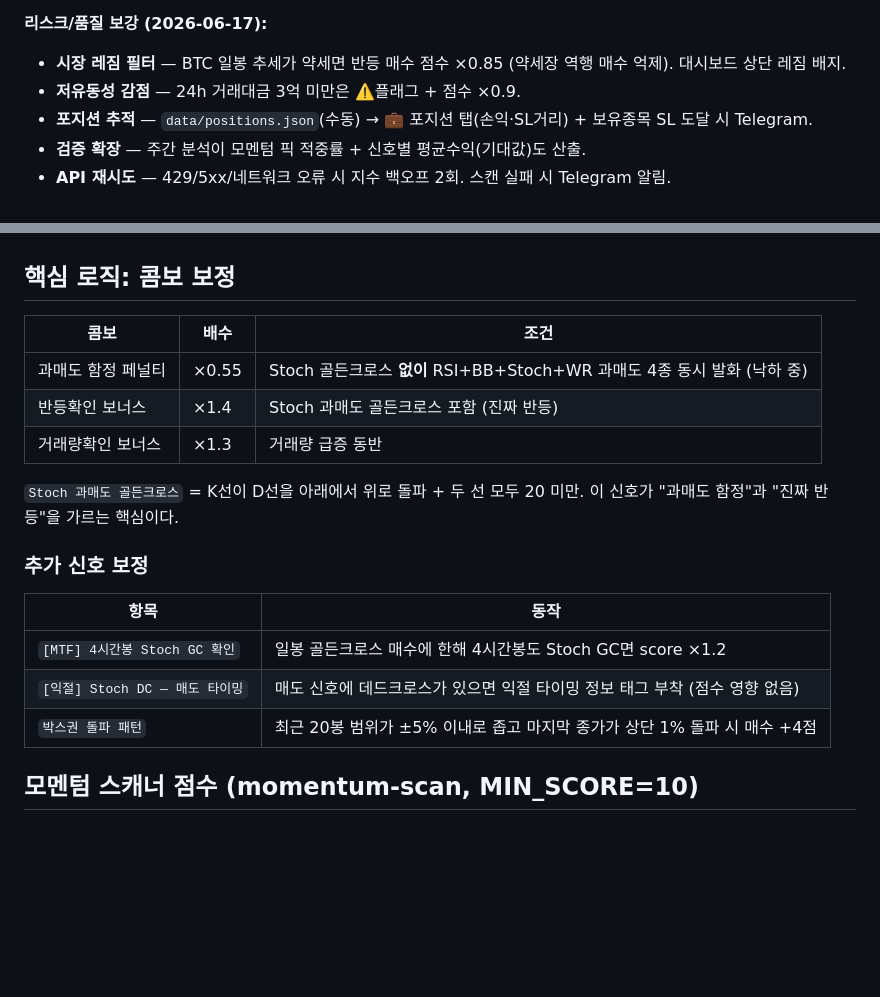
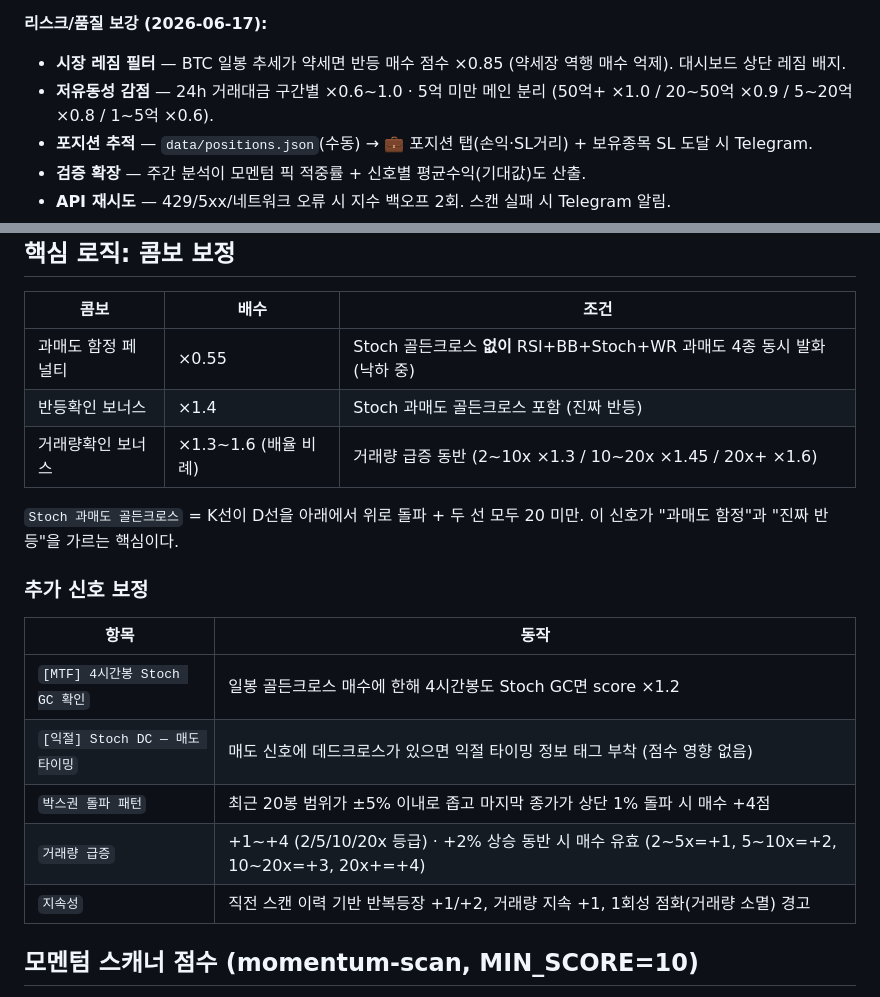
Before and after one commit to YouYoungDon/upbitscanner, a Markdown page: README.md, 2 parts joined by grey strips. Drawn GitHub-style; blank space fills up the shorter version.

Commit message:
docs: 점수 로직 재설계 반영(거래량 등급·유동성 차등·지속성)

```diff
--- a/README.md
+++ b/README.md
@@ -14,7 +14,7 @@
 
 **리스크/품질 보강 (2026-06-17):**
 - **시장 레짐 필터** — BTC 일봉 추세가 약세면 반등 매수 점수 ×0.85 (약세장 역행 매수 억제). 대시보드 상단 레짐 배지.
-- **저유동성 감점** — 24h 거래대금 3억 미만은 ⚠️플래그 + 점수 ×0.9.
+- **저유동성 감점** — 24h 거래대금 구간별 ×0.6~1.0 · 5억 미만 메인 분리 (50억+ ×1.0 / 20~50억 ×0.9 / 5~20억 ×0.8 / 1~5억 ×0.6).
 - **포지션 추적** — `data/positions.json`(수동) → 💼 포지션 탭(손익·SL거리) + 보유종목 SL 도달 시 Telegram.
 - **검증 확장** — 주간 분석이 모멘텀 픽 적중률 + 신호별 평균수익(기대값)도 산출.
 - **API 재시도** — 429/5xx/네트워크 오류 시 지수 백오프 2회. 스캔 실패 시 Telegram 알림.
@@ -91,7 +91,7 @@ Get-ScheduledTask -TaskName 'Upbit*'
 |------|------|------|
 | 과매도 함정 페널티 | ×0.55 | Stoch 골든크로스 **없이** RSI+BB+Stoch+WR 과매도 4종 동시 발화 (낙하 중) |
 | 반등확인 보너스 | ×1.4 | Stoch 과매도 골든크로스 포함 (진짜 반등) |
-| 거래량확인 보너스 | ×1.3 | 거래량 급증 동반 |
+| 거래량확인 보너스 | ×1.3~1.6 (배율 비례) | 거래량 급증 동반 (2~10x ×1.3 / 10~20x ×1.45 / 20x+ ×1.6) |
 
 `Stoch 과매도 골든크로스` = K선이 D선을 아래에서 위로 돌파 + 두 선 모두 20 미만.
 이 신호가 "과매도 함정"과 "진짜 반등"을 가르는 핵심이다.
@@ -103,6 +103,8 @@ Get-ScheduledTask -TaskName 'Upbit*'
 | `[MTF] 4시간봉 Stoch GC 확인` | 일봉 골든크로스 매수에 한해 4시간봉도 Stoch GC면 score ×1.2 |
 | `[익절] Stoch DC — 매도 타이밍` | 매도 신호에 데드크로스가 있으면 익절 타이밍 정보 태그 부착 (점수 영향 없음) |
 | `박스권 돌파 패턴` | 최근 20봉 범위가 ±5% 이내로 좁고 마지막 종가가 상단 1% 돌파 시 매수 +4점 |
+| `거래량 급증` | +1~+4 (2/5/10/20x 등급) · +2% 상승 동반 시 매수 유효 (2~5x=+1, 5~10x=+2, 10~20x=+3, 20x+=+4) |
+| `지속성` | 직전 스캔 이력 기반 반복등장 +1/+2, 거래량 지속 +1, 1회성 점화(거래량 소멸) 경고 |
 
 ## 모멘텀 스캐너 점수 (momentum-scan, MIN_SCORE=10)
 
```
